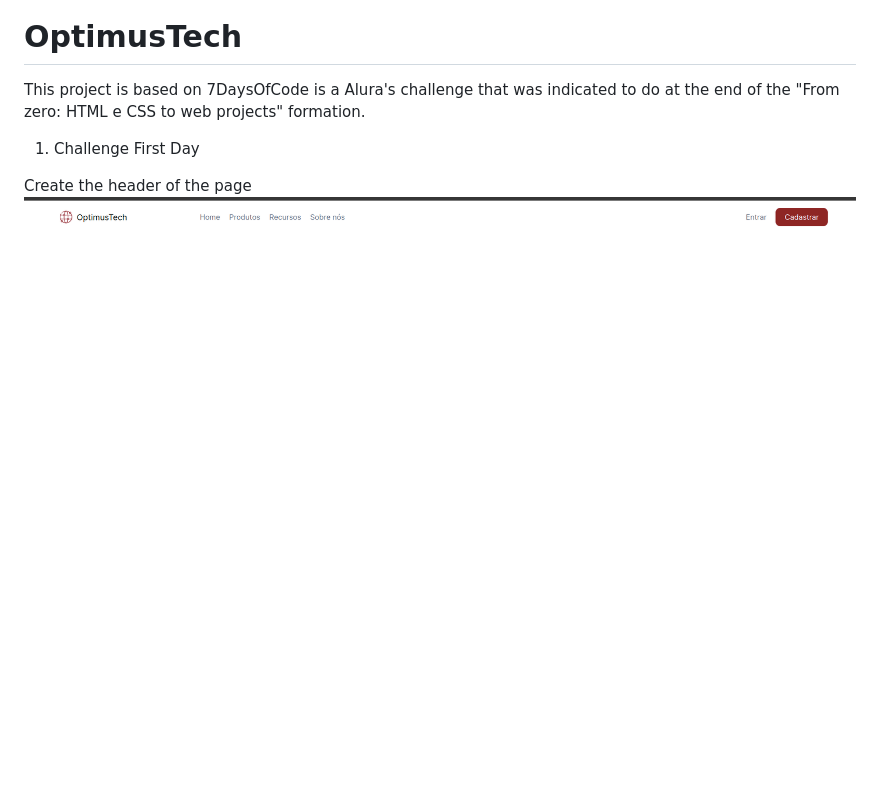
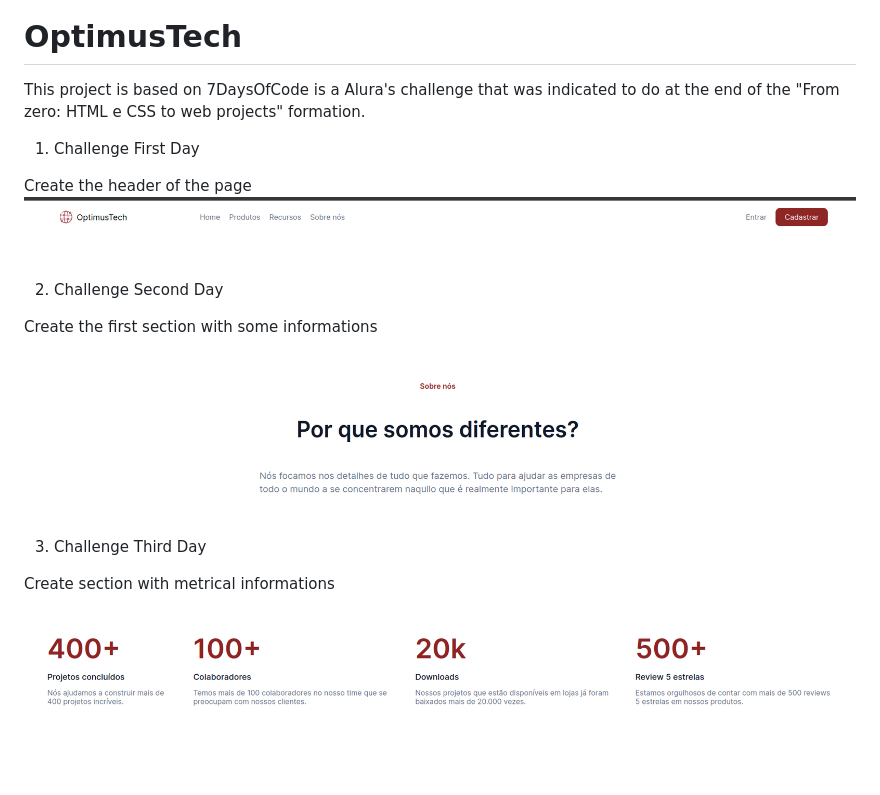
Before and after one commit to gizelecardoso/optimus_tech_alura, a Markdown page: README.md, the part around the change. GitHub-like rendering; pictures changed too: assets/readme/second_day.png (added), assets/readme/third_day.png (added); blank space fills up the shorter version.

Commit message:
day3: Create section with metrical informations

```diff
--- a/README.md
+++ b/README.md
@@ -6,4 +6,16 @@ This project is based on 7DaysOfCode is a Alura's challenge that was indicated t
 1. Challenge First Day
 
 Create the header of the page
-![alt text](image.png)
+![alt text](./assets/readme/first_day.png)
+
+
+2. Challenge Second Day
+
+Create the first section with some informations
+![alt text](./assets/readme/second_day.png)
+
+
+3. Challenge Third Day
+
+Create section with metrical informations
+![alt text](./assets/readme/third_day.png)
```
Also changed, not shown: assets/readme/first_day.png (renamed from image.png), 4 other files.
